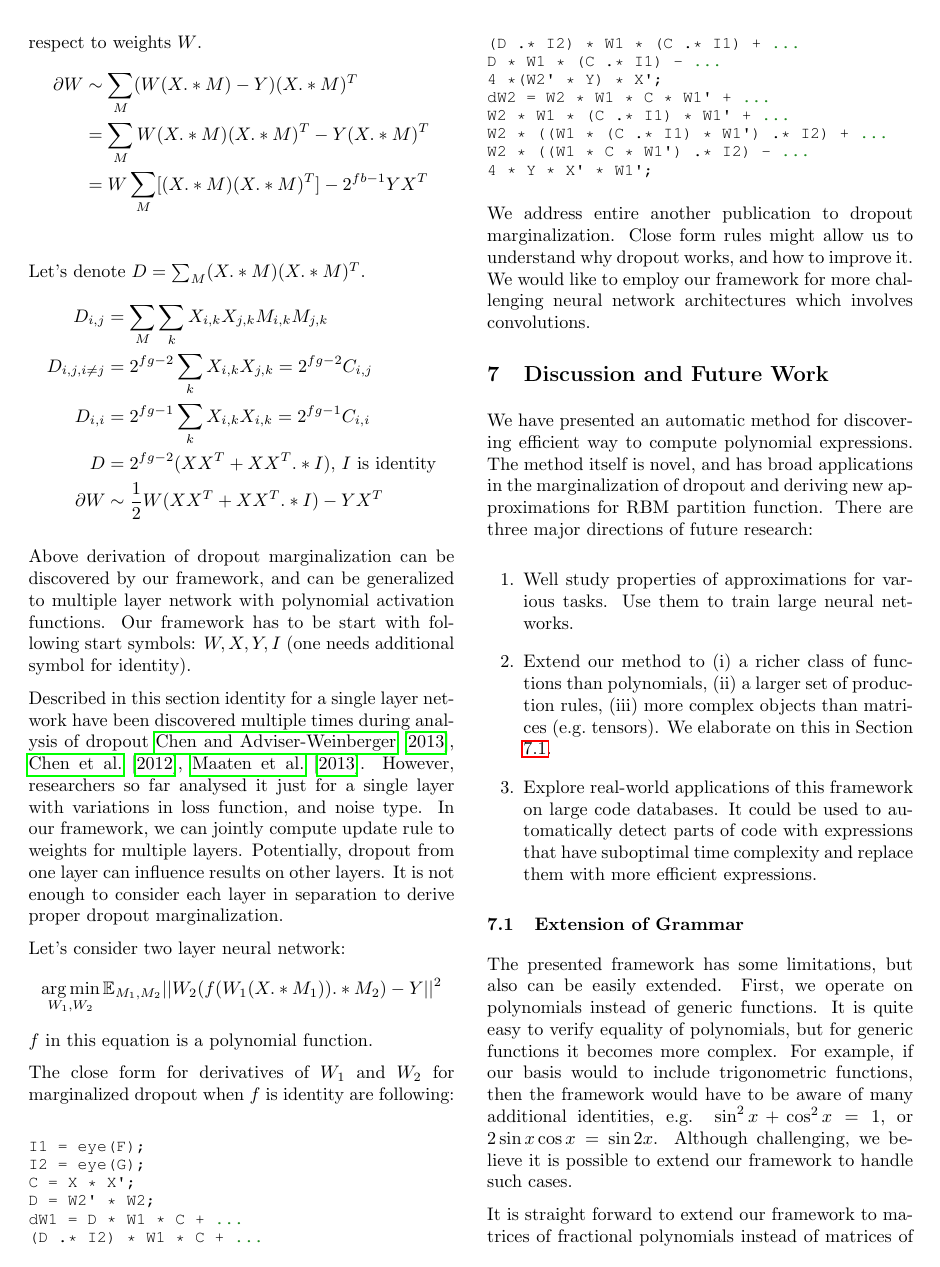
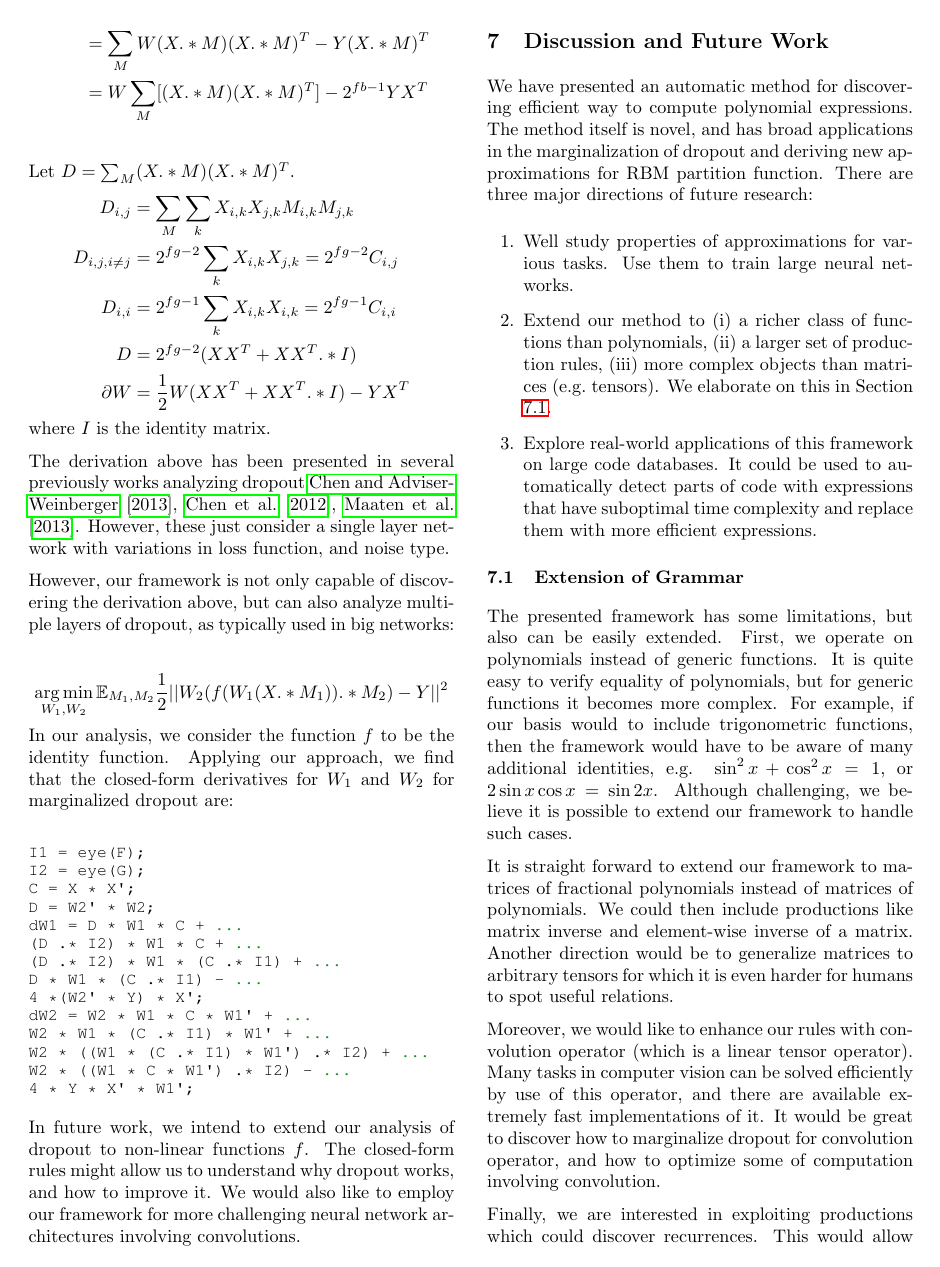
Before and after one commit to wojzaremba/symbolic, a LaTeX paper (paper/symbolic.tex, which reads paper/other_applications.tex): page 8 of 9. Compiled offline with pdfLaTeX.

Commit message:
Rob's edits on the dropout section

```diff
--- a/paper/other_applications.tex
+++ b/paper/other_applications.tex
@@ -31,39 +29,49 @@ can be replaced with sum over all possible masks. Sd compute
 derivative with respect to weights $W$.
 \begin{align*}
-  \partial W & \sim \sum_M (W(X .* M) - Y)(X .* M)^T \\
+  \partial W & = \sum_M (W(X .* M) - Y)(X .* M)^T \\
   & = \sum_M W(X .* M)(X .* M)^T - Y(X .* M)^T\\
   & = W\sum_M [(X .* M)(X .* M)^T] - 2^{fb - 1}YX^T\\
 \end{align*}
-Let's denote $D = \sum_M (X .* M)(X .* M)^T$.
+Let  $D = \sum_M (X .* M)(X .* M)^T$.
 \begin{align*}
   D_{i,j} & = \sum_M \sum_k X_{i, k} X_{j, k} M_{i, k} M_{j, k} \\
   D_{i,j, i \neq j} & = 2^{fg - 2} \sum_k X_{i, k} X_{j, k} = 2^{fg - 2}C_{i, j} \\
   D_{i, i} & = 2^{fg - 1} \sum_k X_{i, k} X_{i, k} = 2^{fg - 1}C_{i, i} \\
-  D & = 2^{fg - 2}(XX^T + XX^T .* I) \text {, $I$ is identity} \\
-  \partial W & \sim \frac{1}{2}W (XX^T + XX^T .* I) - YX^T
+  D & = 2^{fg - 2}(XX^T + XX^T .* I) \\
+  \partial W & = \frac{1}{2}W (XX^T + XX^T .* I) - YX^T
 \end{align*}
-
-Above derivation of dropout marginalization can be discovered by our framework, and can be generalized
-to multiple layer network with polynomial activation functions. Our framework
-has to be start with following start symbols: $W, X, Y, I$ (one needs additional symbol for identity).
+where $I$ is the identity matrix.
 
 
-Described in this section identity for a single layer network have been discovered multiple times during
-analysis of dropout \cite{chen2013learning, chen2012marginalized, maaten2013learning}.
-However, researchers so far analysed it just for a single layer with variations in loss function, and noise type.
-In our framework, we can jointly compute update rule to weights for multiple layers.
-Potentially, dropout from one layer can influence results on other layers. It is not enough
-to consider each layer in separation to derive proper dropout marginalization.
+% The above derivation of dropout
+% marginalization can be discovered by our framework, and can be
+% generalized to multiple layer network with polynomial activation
+% functions.
+
+The derivation above has been presented in several previously works
+analyzing dropout \cite{chen2013learning, chen2012marginalized, maaten2013learning}.
+However, these just consider a single layer network with variations in loss function, and noise type.
+
+However, our framework is not only capable of discovering the derivation above,
+but can also analyze multiple layers of dropout, as typically used in
+big networks:
+
+% In our framework, we can jointly compute update rule to weights for
+% multiple layers.
 
 
-Let's consider two layer neural network:
+
+% Potentially, dropout from one layer can influence results on other layers. It is not enough
+% to consider each layer in separation to derive proper dropout marginalization.
+
+
+% Let's consider two layer neural network:
 \begin{equation*}
-  \argmin_{W_1, W_2} \mathbb{E}_{M_1, M_2} ||W_2(f(W_1(X .* M_1)) .* M_2) - Y||^2
+  \argmin_{W_1, W_2} \mathbb{E}_{M_1, M_2} \frac{1}{2}||W_2(f(W_1(X .* M_1)) .* M_2) - Y||^2
 \end{equation*}
-$f$ in this equation is a polynomial function.
-
-The close form for derivatives of $W_1$ and $W_2$ for marginalized
-dropout when $f$ is identity are following:
+In our analysis, we consider the function $f$ to be the identity
+function.  Applying our approach, we find that the closed-form derivatives for $W_1$ and $W_2$ for marginalized
+dropout are:
 \begin{lstlisting}
 I1 = eye(F);
 I2 = eye(G);
@@ -81,7 +89,8 @@ W2 * ((W1 * C * W1') .* I2) - ...
 4 * Y * X' * W1';
 \end{lstlisting}
 
-We address entire another publication to dropout marginalization. Close form rules might
-allow us to understand why dropout works, and how to improve it. We would like to
-employ our framework for more challenging neural network architectures which involves
+In future work, we intend to extend our analysis of dropout to
+non-linear functions $f$. The closed-form rules might
+allow us to understand why dropout works, and how to improve it. We
+would also like to  employ our framework for more challenging neural network architectures involving
 convolutions.
```
Also changed, not shown: paper/supplementary.pdf (deleted), paper/symbolic.pdf (deleted), paper/other_applications.tex (20 more changed lines).
